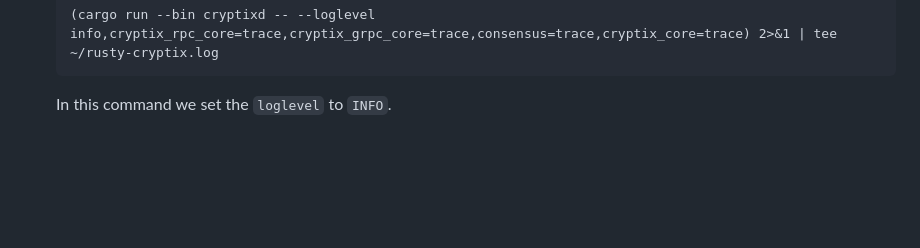
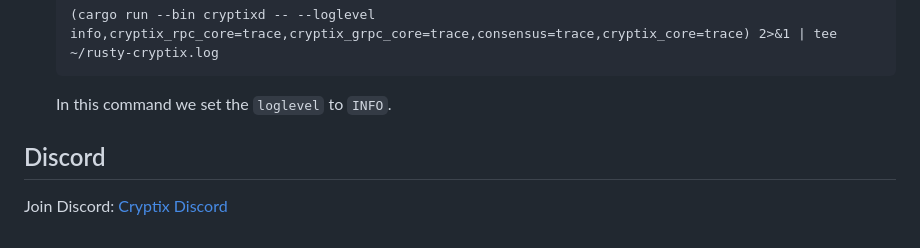
Before and after one commit to cryptix-network/rusty-cryptix, a Markdown page: README.md, the part around the change. Drawn GitHub-style; folded sections open; blank space fills up the shorter version.

```diff
--- a/README.md
+++ b/README.md
@@ -418,3 +418,9 @@ Logging in `cryptixd` and `simpa` can be [filtered](https://docs.rs/env_logger/0
     In this command we set the `loglevel` to `INFO`.
 
 </details>
+
+
+
+
+## Discord
+Join Discord: [Cryptix Discord](https://discord.gg/SxXCXHFFeA)
```
